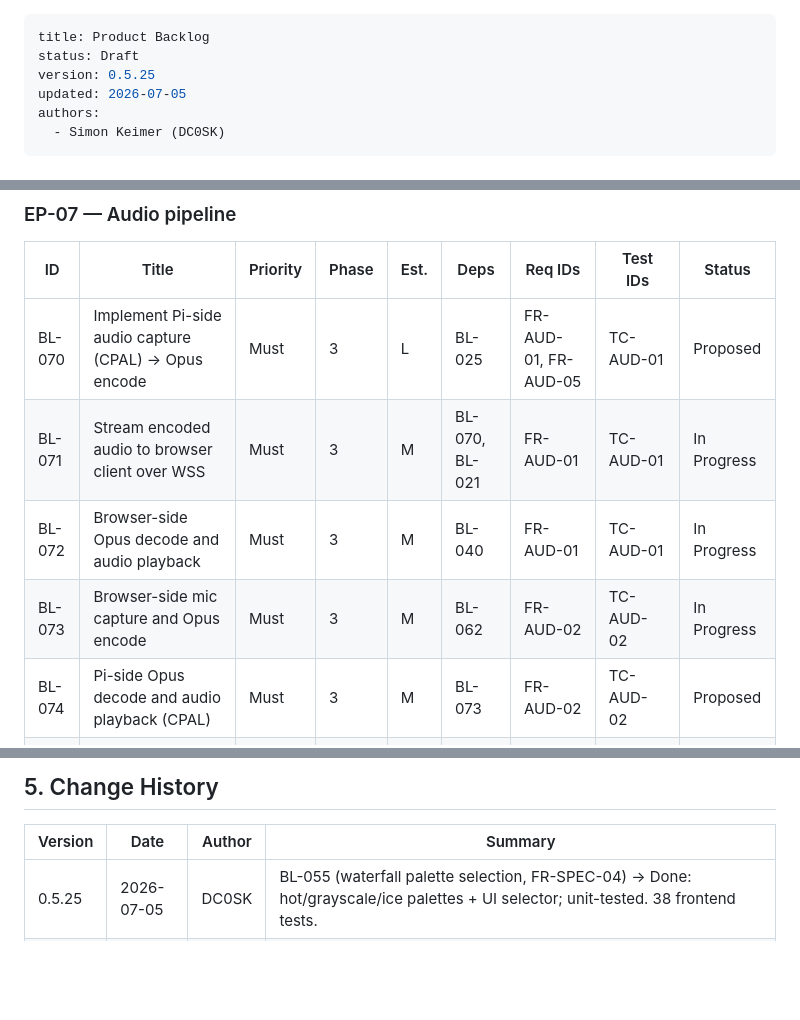
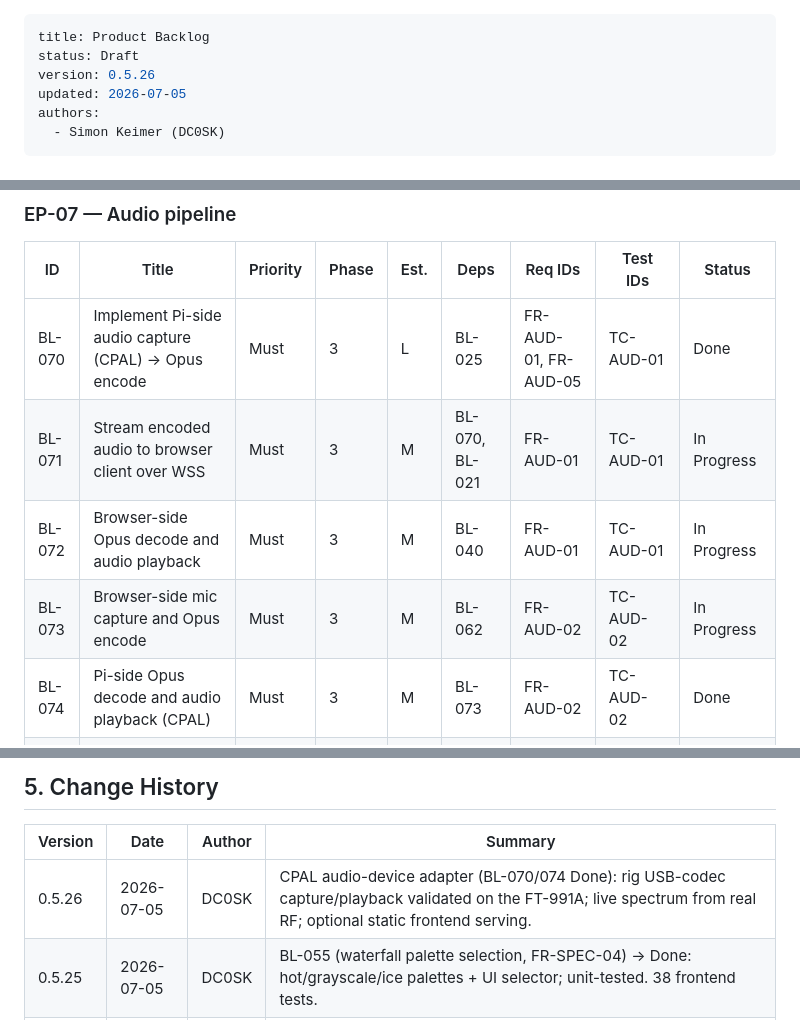
Before and after one commit to dc0sk/landline, a Markdown page: docs/backlog.md, 3 parts joined by grey strips. Drawn GitHub-style; blank space fills up the shorter version.

Commit message:
docs: record audio-device HIL validation (BL-070/074 Done)
The CpalCapture/CpalSink adapter is validated on the real FT-991A USB
codec: live spectrum from real RF (peak bin + noise floor vary frame to
frame, unlike the synthetic tone), real audio-capture frames streaming,
and static frontend serving (GET / etc. all 200). test-strategy §6c
updated; BL-070/074 -> Done.

Co-Authored-By: Claude Opus 4.8 (1M context) <noreply@anthropic.com>
Claude-Session: https://claude.ai/code/session_0187VsMS71GvxeyJqkCHzNkN

```diff
--- a/docs/backlog.md
+++ b/docs/backlog.md
@@ -1,7 +1,7 @@
 ---
 title: Product Backlog
 status: Draft
-version: 0.5.25
+version: 0.5.26
 updated: 2026-07-05
 authors:
   - Simon Keimer (DC0SK)
@@ -174,11 +174,11 @@ Each item carries: **ID**, **Title**, **Priority**, **Phase**, **Estimate** (S/M
 
 | ID | Title | Priority | Phase | Est. | Deps | Req IDs | Test IDs | Status |
 |---|---|---|---|---|---|---|---|---|
-| BL-070 | Implement Pi-side audio capture (CPAL) → Opus encode | Must | 3 | L | BL-025 | FR-AUD-01, FR-AUD-05 | TC-AUD-01 | Proposed |
+| BL-070 | Implement Pi-side audio capture (CPAL) → Opus encode | Must | 3 | L | BL-025 | FR-AUD-01, FR-AUD-05 | TC-AUD-01 | Done |
 | BL-071 | Stream encoded audio to browser client over WSS | Must | 3 | M | BL-070, BL-021 | FR-AUD-01 | TC-AUD-01 | In Progress |
 | BL-072 | Browser-side Opus decode and audio playback | Must | 3 | M | BL-040 | FR-AUD-01 | TC-AUD-01 | In Progress |
 | BL-073 | Browser-side mic capture and Opus encode | Must | 3 | M | BL-062 | FR-AUD-02 | TC-AUD-02 | In Progress |
-| BL-074 | Pi-side Opus decode and audio playback (CPAL) | Must | 3 | M | BL-073 | FR-AUD-02 | TC-AUD-02 | Proposed |
+| BL-074 | Pi-side Opus decode and audio playback (CPAL) | Must | 3 | M | BL-073 | FR-AUD-02 | TC-AUD-02 | Done |
 | BL-075 | Per-session auth check on audio WebSocket channel | Must | 3 | S | BL-021, BL-071 | FR-AUTH-01, NFR-SEC-01 | TC-AUTH-01, TC-SEC-01 | Done |
 | BL-076 | Bitrate/sample-rate profile for constrained mobile clients | Should | 3 | S | BL-071 | FR-AUD-05 | TC-AUD-05 | Done |
 | BL-077 | Audio drop/retry and watchdog | Should | 3 | M | BL-071 | FR-AUD-06 | TC-AUD-06 | In Progress |
@@ -262,6 +262,7 @@ Each item carries: **ID**, **Title**, **Priority**, **Phase**, **Estimate** (S/M
 
 | Version | Date | Author | Summary |
 |---|---|---|---|
+| 0.5.26 | 2026-07-05 | DC0SK | CPAL audio-device adapter (BL-070/074 Done): rig USB-codec capture/playback validated on the FT-991A; live spectrum from real RF; optional static frontend serving. |
 | 0.5.25 | 2026-07-05 | DC0SK | BL-055 (waterfall palette selection, FR-SPEC-04) → Done: hot/grayscale/ice palettes + UI selector; unit-tested. 38 frontend tests. |
 | 0.5.24 | 2026-07-05 | DC0SK | Opus codec (BL-076 Done): feature-gated libopus OpusCodec (configurable bitrate, FR-AUD-05); default build stays C-free, CI tests --features opus. |
 | 0.5.23 | 2026-07-05 | DC0SK | Mic TX path (BL-073 In Progress): backend Operator-gated TX receive → AudioSink seam; frontend MicCapture + encode + PTT-gated send. 74 Rust + 37 frontend tests. |
```
Also changed, not shown: 1 other file.
